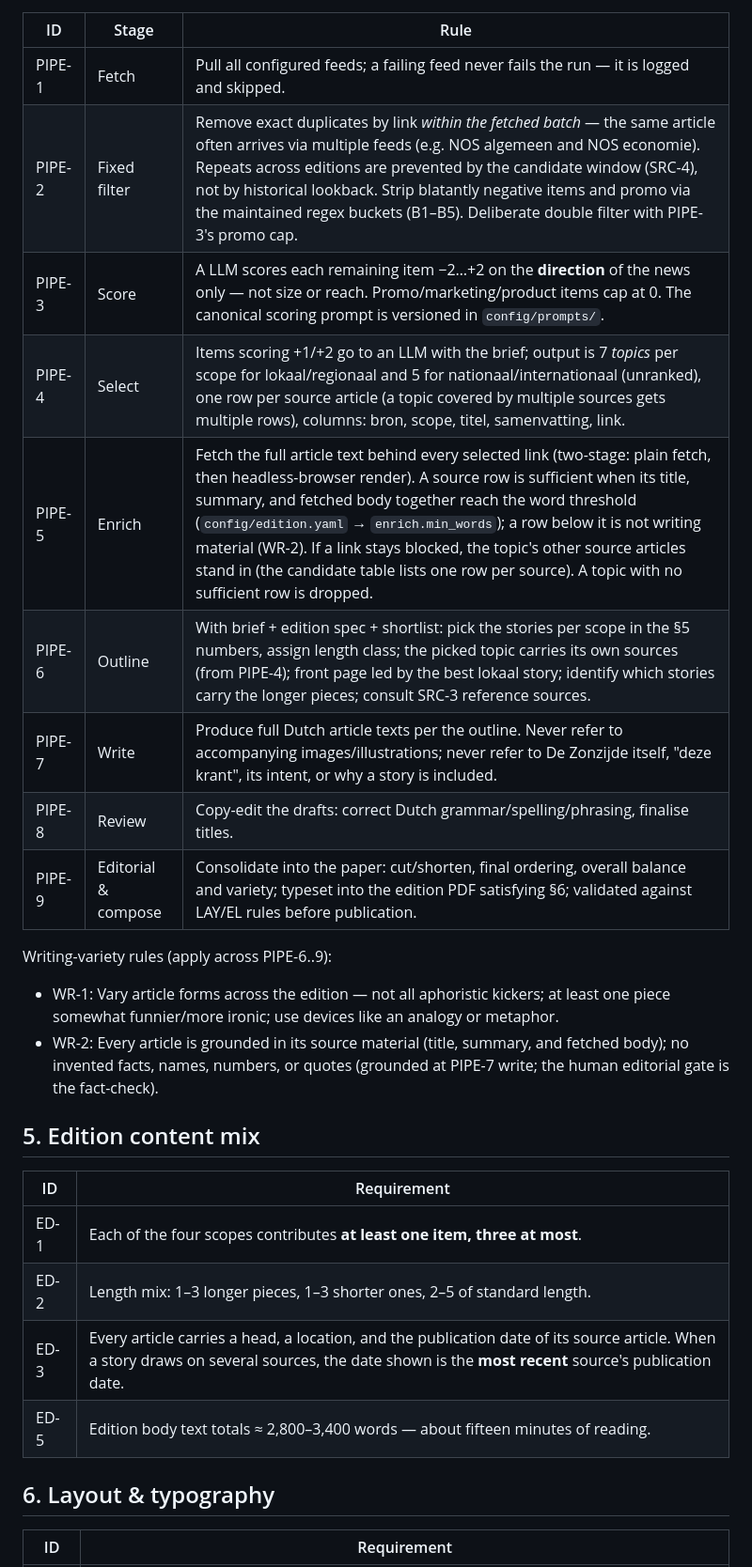
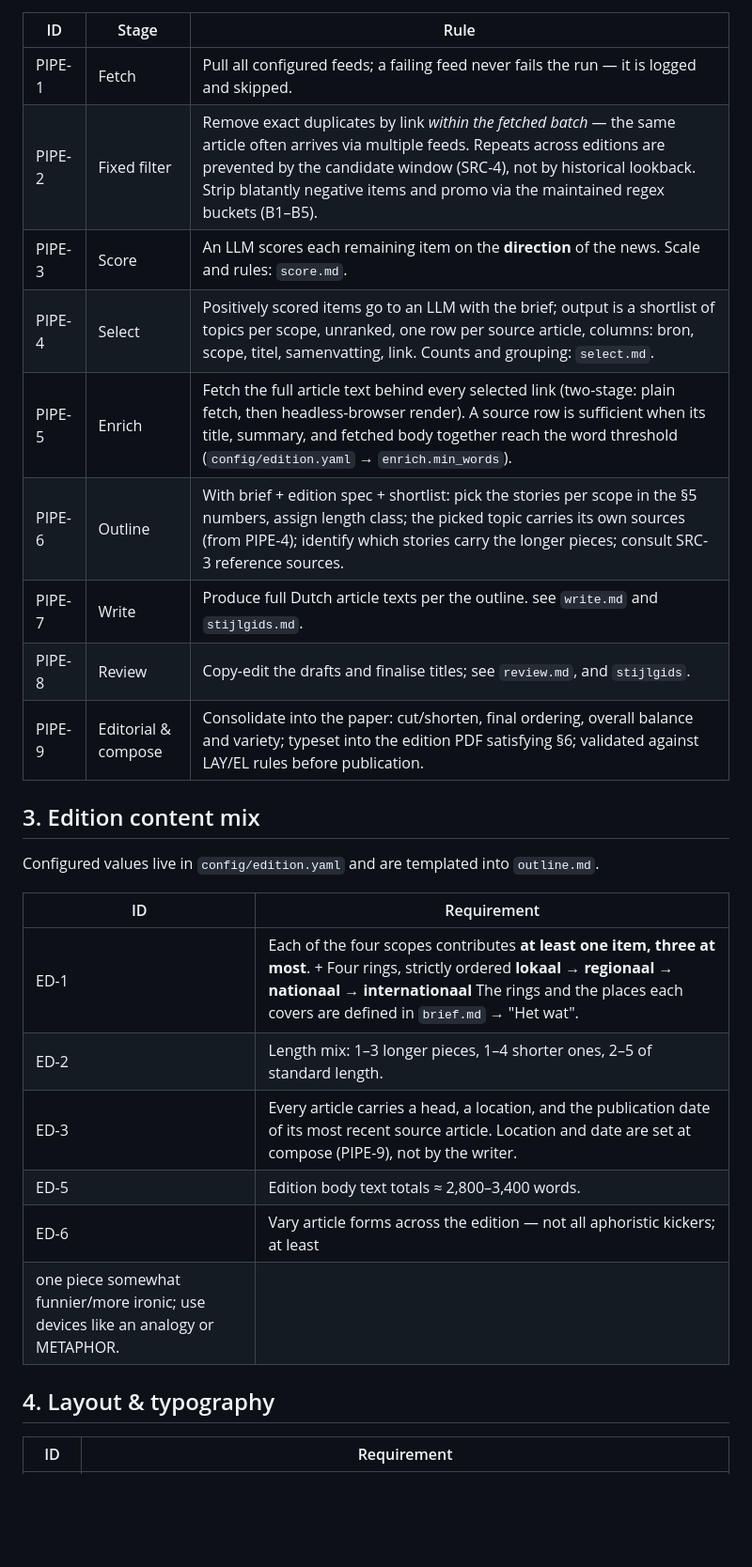
Before and after one commit to Paumen/Zonzijde, a Markdown page: docs/SPEC.md, the part around one of its changes. Shown at 94% size. Drawn GitHub-style; blank space fills up the shorter version.

```diff
--- a/docs/SPEC.md
+++ b/docs/SPEC.md
@@ -39,33 +23,29 @@ A funnel: each step narrows the stream. Normative behaviour per step; implementa
 | ID | Stage | Rule |
 |----|-------|------|
 | PIPE-1 | Fetch | Pull all configured feeds; a failing feed never fails the run — it is logged and skipped. |
-| PIPE-2 | Fixed filter | Remove exact duplicates by link *within the fetched batch* — the same article often arrives via multiple feeds (e.g. NOS algemeen and NOS economie). Repeats across editions are prevented by the candidate window (SRC-4), not by historical lookback. Strip blatantly negative items and promo via the maintained regex buckets (B1–B5). Deliberate double filter with PIPE-3's promo cap. |
-| PIPE-3 | Score | A LLM scores each remaining item −2…+2 on the **direction** of the news only — not size or reach. Promo/marketing/product items cap at 0. The canonical scoring prompt is versioned in `config/prompts/`. |
-| PIPE-4 | Select | Items scoring +1/+2 go to an LLM with the brief; output is 7 *topics* per scope for lokaal/regionaal and 5 for nationaal/internationaal (unranked), one row per source article (a topic covered by multiple sources gets multiple rows), columns: bron, scope, titel, samenvatting, link. |
-| PIPE-5 | Enrich | Fetch the full article text behind every selected link (two-stage: plain fetch, then headless-browser render). A source row is sufficient when its title, summary, and fetched body together reach the word threshold (`config/edition.yaml` → `enrich.min_words`); a row below it is not writing material (WR-2). If a link stays blocked, the topic's other source articles stand in (the candidate table lists one row per source). A topic with no sufficient row is dropped. |
-| PIPE-6 | Outline | With brief + edition spec + shortlist: pick the stories per scope in the §5 numbers, assign length class; the picked topic carries its own sources (from PIPE-4); front page led by the best lokaal story; identify which stories carry the longer pieces; consult SRC-3 reference sources. |
-| PIPE-7 | Write | Produce full Dutch article texts per the outline. Never refer to accompanying images/illustrations; never refer to De Zonzijde itself, "deze krant", its intent, or why a story is included. |
-| PIPE-8 | Review | Copy-edit the drafts: correct Dutch grammar/spelling/phrasing, finalise titles. |
+| PIPE-2 | Fixed filter | Remove exact duplicates by link *within the fetched batch* — the same article often arrives via multiple feeds. Repeats across editions are prevented by the candidate window (SRC-4), not by historical lookback. Strip blatantly negative items and promo via the maintained regex buckets (B1–B5). |
+| PIPE-3 | Score | An LLM scores each remaining item on the **direction** of the news. Scale and rules: `score.md`. |
+| PIPE-4 | Select | Positively scored items go to an LLM with the brief; output is a shortlist of topics per scope, unranked, one row per source article, columns: bron, scope, titel, samenvatting, link. Counts and grouping: `select.md`. |
+| PIPE-5 | Enrich | Fetch the full article text behind every selected link (two-stage: plain fetch, then headless-browser render). A source row is sufficient when its title, summary, and fetched body together reach the word threshold (`config/edition.yaml` → `enrich.min_words`). |
+| PIPE-6 | Outline | With brief + edition spec + shortlist: pick the stories per scope in the §5 numbers, assign length class; the picked topic carries its own sources (from PIPE-4); identify which stories carry the longer pieces; consult SRC-3 reference sources. |
+| PIPE-7 | Write | Produce full Dutch article texts per the outline. see `write.md` and `stijlgids.md`. |
+| PIPE-8 | Review | Copy-edit the drafts and finalise titles; see `review.md`, and `stijlgids`. |
 | PIPE-9 | Editorial & compose | Consolidate into the paper: cut/shorten, final ordering, overall balance and variety; typeset into the edition PDF satisfying §6; validated against LAY/EL rules before publication. |
 
-Writing-variety rules (apply across PIPE-6..9):
+## 3. Edition content mix
 
-- WR-1: Vary article forms across the edition — not all aphoristic kickers; at least
-  one piece somewhat funnier/more ironic; use devices like an analogy or metaphor.
-- WR-2: Every article is grounded in its source material (title, summary, and fetched
-  body); no invented facts, names, numbers, or quotes (grounded at PIPE-7 write; the
-  human editorial gate is the fact-check).
-
-## 5. Edition content mix
+Configured values live in `config/edition.yaml` and are templated into `outline.md`.
 
 | ID | Requirement |
 |----|-------------|
-| ED-1 | Each of the four scopes contributes **at least one item, three at most**. |
-| ED-2 | Length mix: 1–3 longer pieces, 1–3 shorter ones, 2–5 of standard length. |
-| ED-3 | Every article carries a head, a location, and the publication date of its source article. When a story draws on several sources, the date shown is the **most recent** source's publication date. |
-| ED-5 | Edition body text totals ≈ 2,800–3,400 words — about fifteen minutes of reading. |
+| ED-1 | Each of the four scopes contributes **at least one item, three at most**. + Four rings, strictly ordered **lokaal → regionaal → nationaal → internationaal** The rings and the places each covers are defined in `brief.md` → "Het wat".|
+| ED-2 | Length mix: 1–3 longer pieces, 1–4 shorter ones, 2–5 of standard length. |
+| ED-3 | Every article carries a head, a location, and the publication date of its most recent source article. Location and date are set at compose (PIPE-9), not by the writer. |
+| ED-5 | Edition body text totals ≈ 2,800–3,400 words. |
+| ED-6 | Vary article forms across the edition — not all aphoristic kickers; at least
+  one piece somewhat funnier/more ironic; use devices like an analogy or METAPHOR. |
 
-## 6. Layout & typography
+## 4. Layout & typography
 
 | ID | Requirement |
 |----|-------------|
```
Also changed, not shown: other parts of docs/SPEC.md (+22 -35 lines).
